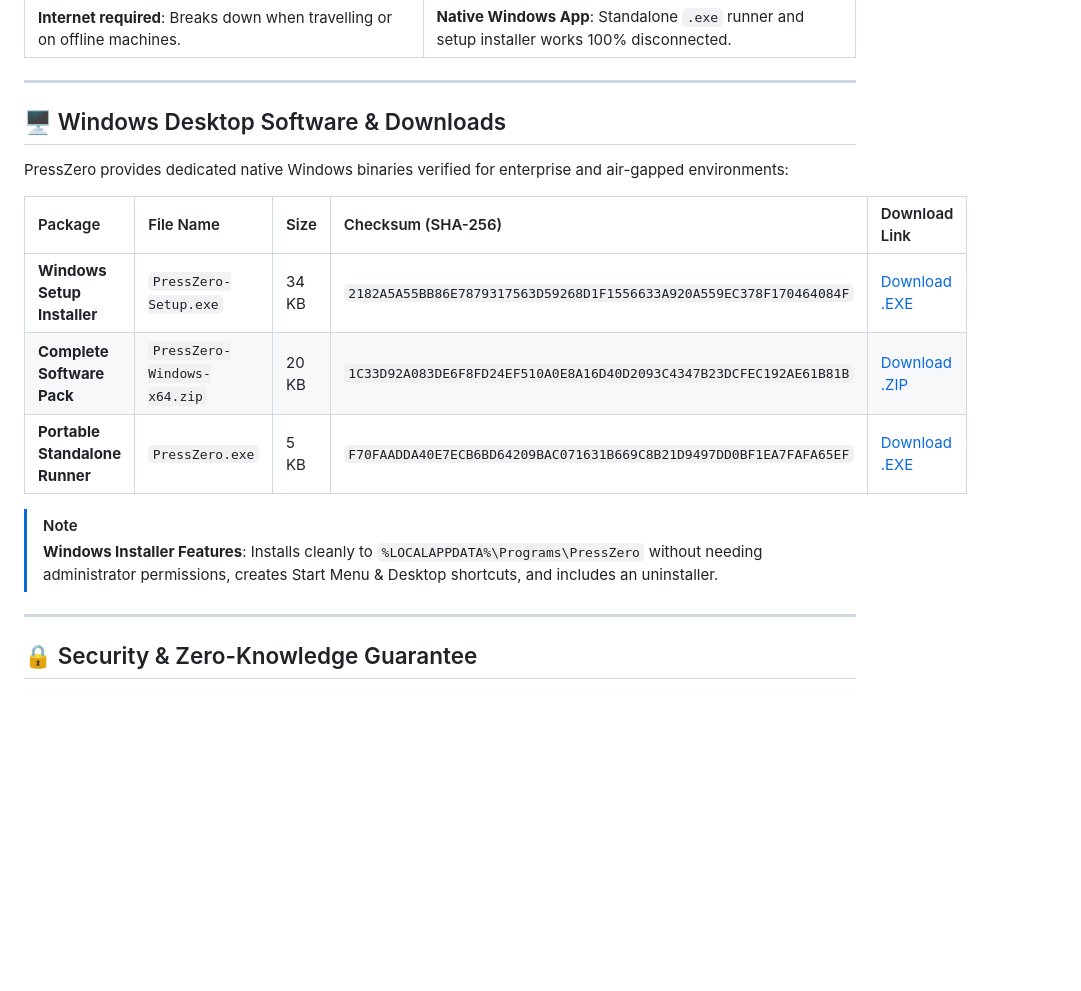
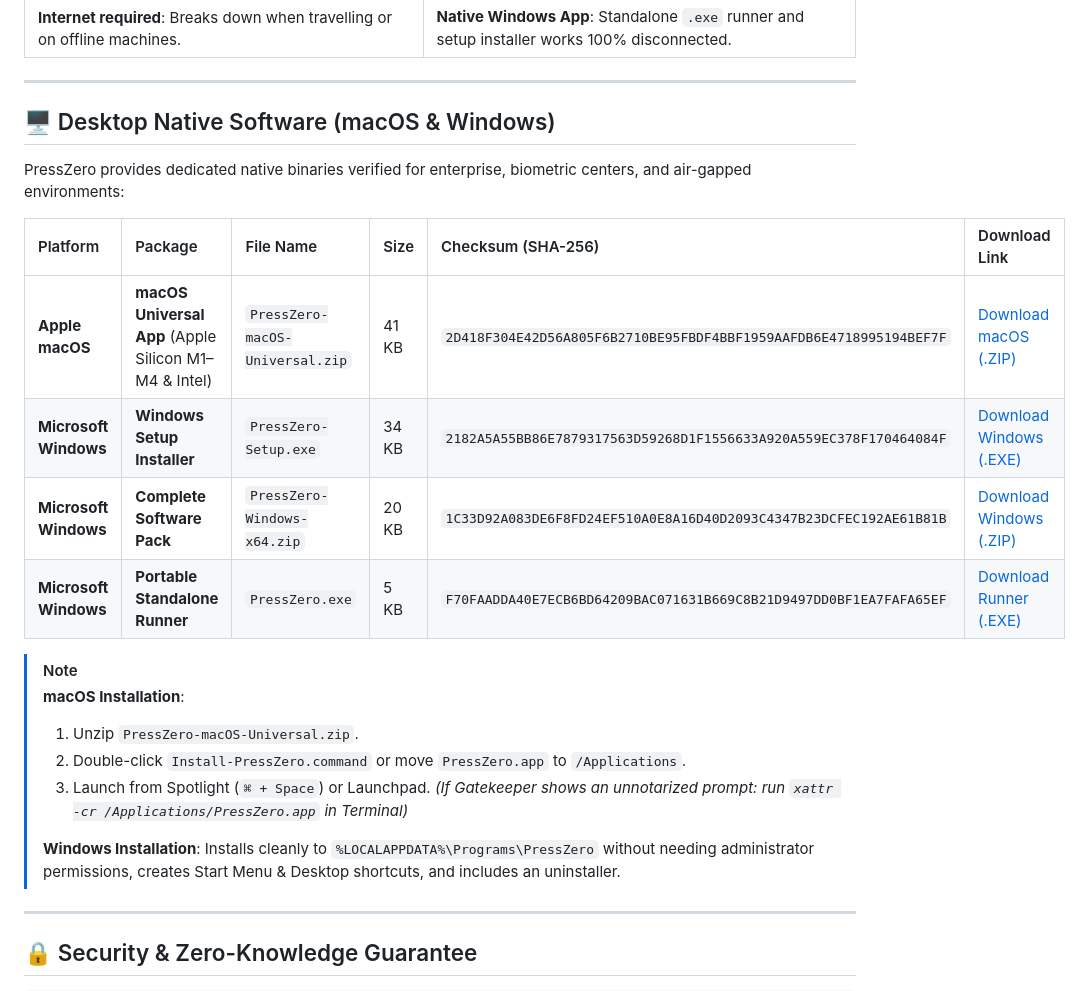
Before and after one commit to soumyadeepsarkar-2004/PressZero, a Markdown page: README.md, the part around one of its changes. Drawn GitHub-style; blank space fills up the shorter version.

```diff
--- a/README.md
+++ b/README.md
@@ -98,18 +99,26 @@ PressZero is engineered with a strict **Vercel Monochromatic minimalist aestheti
 
 ---
 
-## 🖥️ Windows Desktop Software & Downloads
+## 🖥️ Desktop Native Software (macOS & Windows)
 
-PressZero provides dedicated native Windows binaries verified for enterprise and air-gapped environments:
+PressZero provides dedicated native binaries verified for enterprise, biometric centers, and air-gapped environments:
 
-| Package | File Name | Size | Checksum (SHA-256) | Download Link |
-| :--- | :--- | :--- | :--- | :--- |
-| **Windows Setup Installer** | `PressZero-Setup.exe` | 34 KB | `2182A5A55BB86E7879317563D59268D1F1556633A920A559EC378F170464084F` | [Download .EXE](https://github.com/soumyadeepsarkar-2004/PressZero/releases/download/v1.0.0/PressZero-Setup.exe) |
-| **Complete Software Pack** | `PressZero-Windows-x64.zip` | 20 KB | `1C33D92A083DE6F8FD24EF510A0E8A16D40D2093C4347B23DCFEC192AE61B81B` | [Download .ZIP](https://github.com/soumyadeepsarkar-2004/PressZero/releases/download/v1.0.0/PressZero-Windows-x64.zip) |
-| **Portable Standalone Runner** | `PressZero.exe` | 5 KB | `F70FAADDA40E7ECB6BD64209BAC071631B669C8B21D9497DD0BF1EA7FAFA65EF` | [Download .EXE](https://github.com/soumyadeepsarkar-2004/PressZero/releases/download/v1.0.0/PressZero.exe) |
+| Platform | Package | File Name | Size | Checksum (SHA-256) | Download Link |
+| :--- | :--- | :--- | :--- | :--- | :--- |
+| **Apple macOS** | **macOS Universal App** (Apple Silicon M1–M4 & Intel) | `PressZero-macOS-Universal.zip` | 41 KB | `2D418F304E42D56A805F6B2710BE95FBDF4BBF1959AAFDB6E4718995194BEF7F` | [Download macOS (.ZIP)](https://github.com/soumyadeepsarkar-2004/PressZero/releases/download/v1.0.0/PressZero-macOS-Universal.zip) |
+| **Microsoft Windows** | **Windows Setup Installer** | `PressZero-Setup.exe` | 34 KB | `2182A5A55BB86E7879317563D59268D1F1556633A920A559EC378F170464084F` | [Download Windows (.EXE)](https://github.com/soumyadeepsarkar-2004/PressZero/releases/download/v1.0.0/PressZero-Setup.exe) |
+| **Microsoft Windows** | **Complete Software Pack** | `PressZero-Windows-x64.zip` | 20 KB | `1C33D92A083DE6F8FD24EF510A0E8A16D40D2093C4347B23DCFEC192AE61B81B` | [Download Windows (.ZIP)](https://github.com/soumyadeepsarkar-2004/PressZero/releases/download/v1.0.0/PressZero-Windows-x64.zip) |
+| **Microsoft Windows** | **Portable Standalone Runner** | `PressZero.exe` | 5 KB | `F70FAADDA40E7ECB6BD64209BAC071631B669C8B21D9497DD0BF1EA7FAFA65EF` | [Download Runner (.EXE)](https://github.com/soumyadeepsarkar-2004/PressZero/releases/download/v1.0.0/PressZero.exe) |
 
 > [!NOTE]
-> **Windows Installer Features**: Installs cleanly to `%LOCALAPPDATA%\Programs\PressZero` without needing administrator permissions, creates Start Menu & Desktop shortcuts, and includes an uninstaller.
+> **macOS Installation**:
+> 1. Unzip `PressZero-macOS-Universal.zip`.
+> 2. Double-click `Install-PressZero.command` or move `PressZero.app` to `/Applications`.
+> 3. Launch from Spotlight (`⌘ + Space`) or Launchpad.
+> *(If Gatekeeper shows an unnotarized prompt: run `xattr -cr /Applications/PressZero.app` in Terminal)*
+>
+> **Windows Installation**:
+> Installs cleanly to `%LOCALAPPDATA%\Programs\PressZero` without needing administrator permissions, creates Start Menu & Desktop shortcuts, and includes an uninstaller.
 
 ---
 
```
Also changed, not shown: other parts of README.md (+1 -0 lines), docs/screenshots/07-download-center.png, 15 other files.
